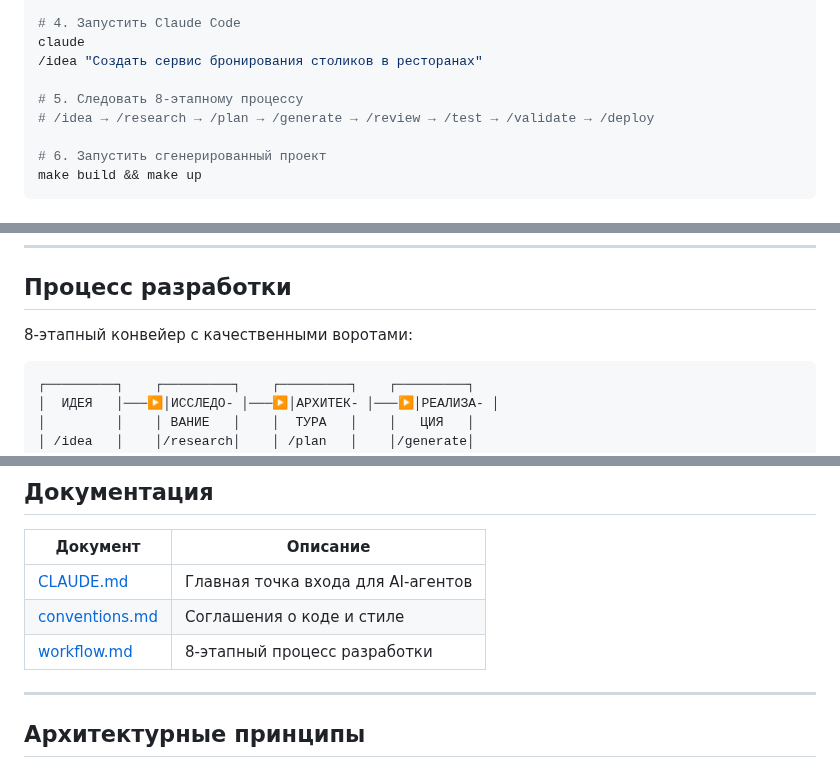
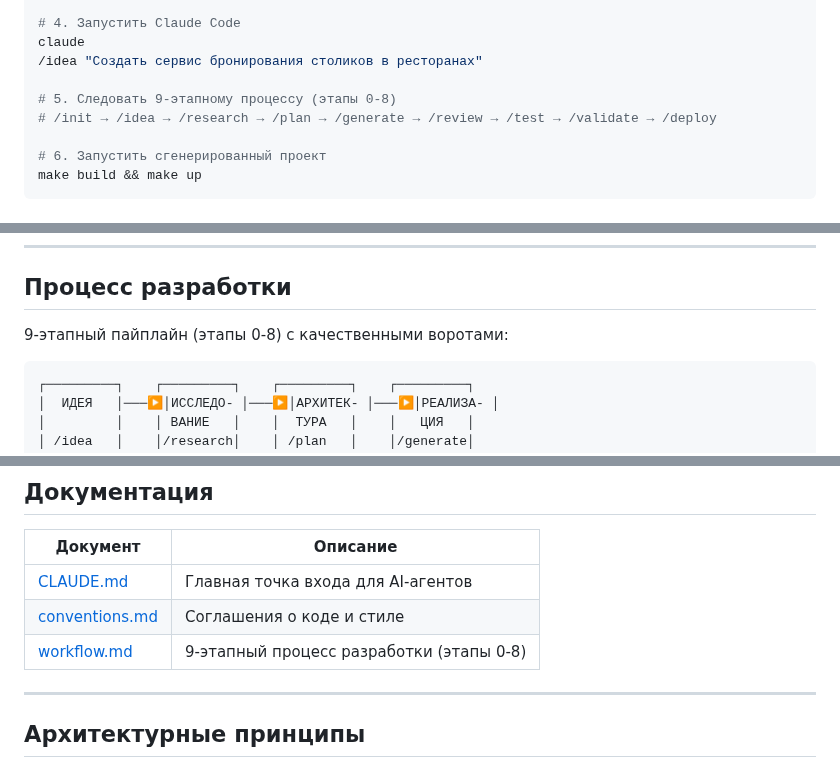
Before and after one commit to bgs2509/aidd-mvp-generator, a Markdown page: README.md, 3 parts joined by grey strips. Rendered like a GitHub page.

````diff
--- a/README.md
+++ b/README.md
@@ -56,8 +56,8 @@ echo "# Restaurant Booking\n\nСм. .aidd/CLAUDE.md для работы с AI."
 claude
 /idea "Создать сервис бронирования столиков в ресторанах"
 
-# 5. Следовать 8-этапному процессу
-# /idea → /research → /plan → /generate → /review → /test → /validate → /deploy
+# 5. Следовать 9-этапному процессу (этапы 0-8)
+# /init → /idea → /research → /plan → /generate → /review → /test → /validate → /deploy
 
 # 6. Запустить сгенерированный проект
 make build && make up
@@ -82,7 +82,7 @@ claude
 
 ## Процесс разработки
 
-8-этапный конвейер с качественными воротами:
+9-этапный пайплайн (этапы 0-8) с качественными воротами:
 
 ```
 ┌─────────┐    ┌─────────┐    ┌─────────┐    ┌─────────┐
@@ -168,7 +168,7 @@ aidd-mvp-generator/
 |----------|----------|
 | [CLAUDE.md](CLAUDE.md) | Главная точка входа для AI-агентов |
 | [conventions.md](conventions.md) | Соглашения о коде и стиле |
-| [workflow.md](workflow.md) | 8-этапный процесс разработки |
+| [workflow.md](workflow.md) | 9-этапный процесс разработки (этапы 0-8) |
 
 ---
 
````
Also changed, not shown: CLAUDE.md (+2 -1 lines), workflow.md (+3 -3 lines).
